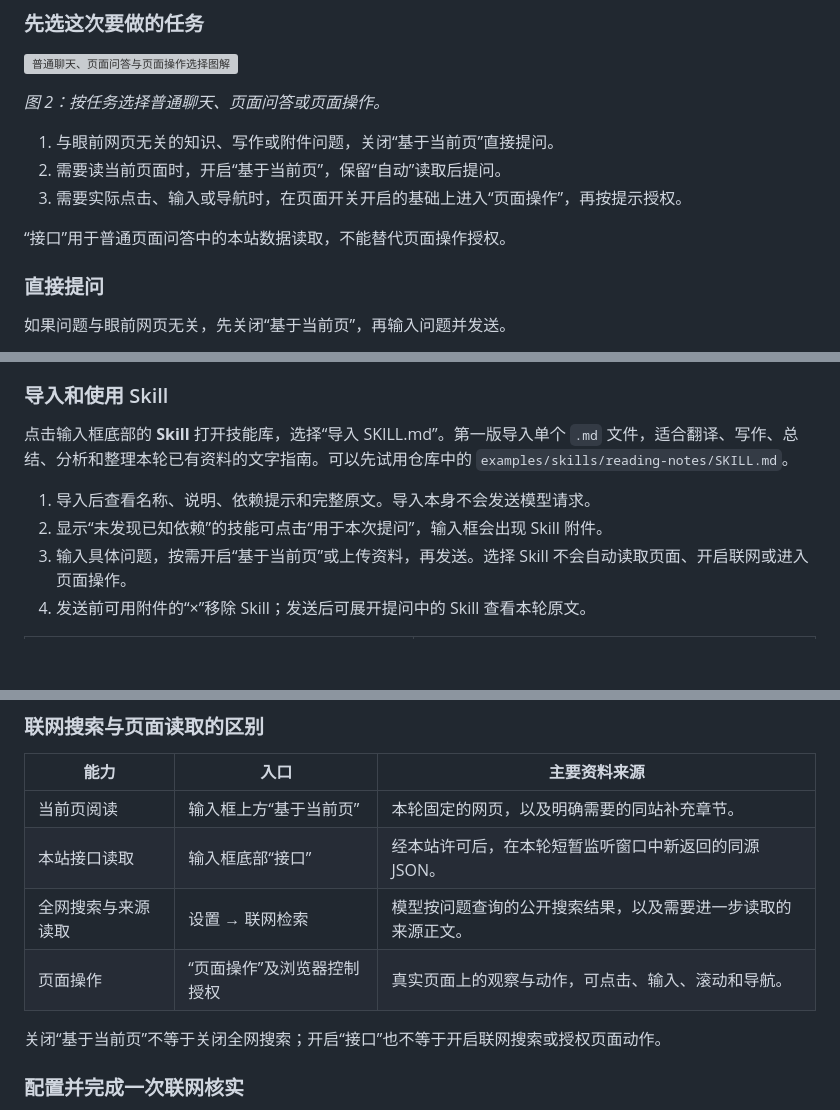
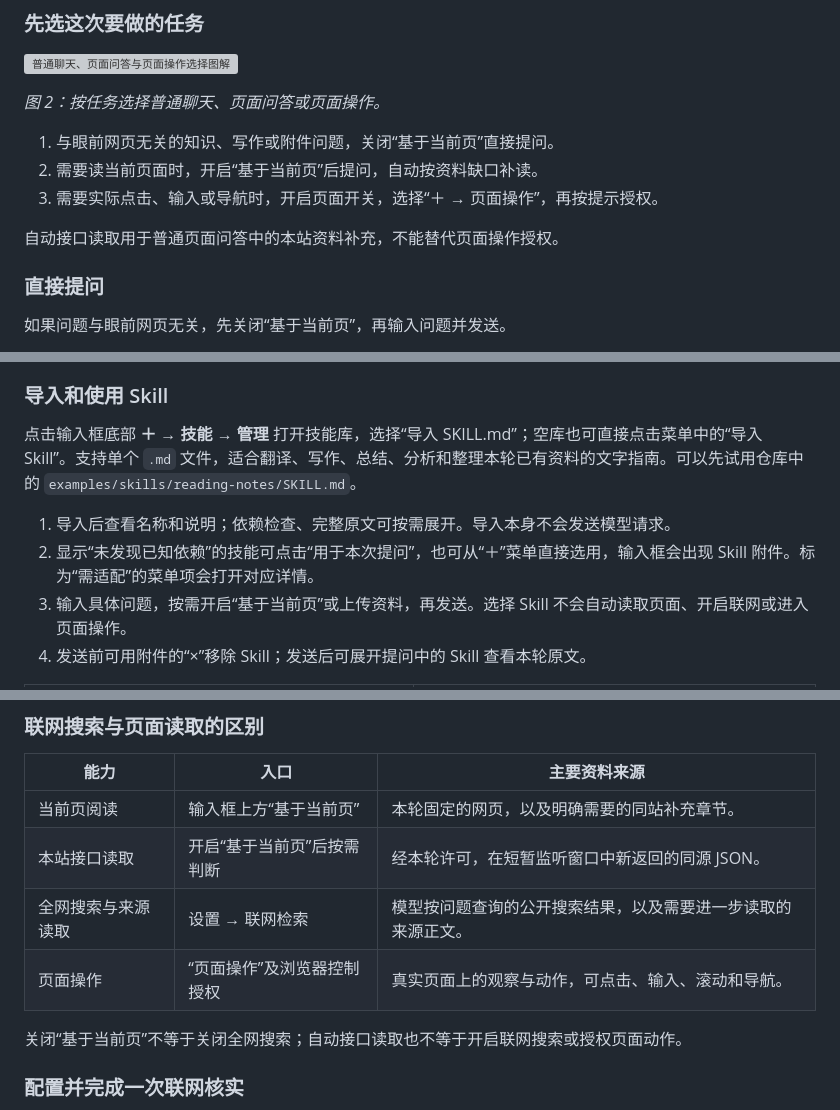
Before and after one commit to persomLing/unk-ai, a Markdown page: docs/USER-GUIDE.md, 3 parts joined by grey strips. GitHub-like rendering; blank space fills up the shorter version; grey boxes are pictures that could not be loaded.

Commit message:
feat: simplify composer menu and automate page reading

```diff
--- a/docs/USER-GUIDE.md
+++ b/docs/USER-GUIDE.md
@@ -164,10 +163,10 @@ UNK AI 是一个 Chrome 侧栏插件。你可以直接聊天、结合当前网
 *图 2：按任务选择普通聊天、页面问答或页面操作。*
 
 1. 与眼前网页无关的知识、写作或附件问题，关闭“基于当前页”直接提问。
-2. 需要读当前页面时，开启“基于当前页”，保留“自动”读取后提问。
-3. 需要实际点击、输入或导航时，在页面开关开启的基础上进入“页面操作”，再按提示授权。
+2. 需要读当前页面时，开启“基于当前页”后提问，自动按资料缺口补读。
+3. 需要实际点击、输入或导航时，开启页面开关，选择“＋ → 页面操作”，再按提示授权。
 
-“接口”用于普通页面问答中的本站数据读取，不能替代页面操作授权。
+自动接口读取用于普通页面问答中的本站资料补充，不能替代页面操作授权。
 
 ### 直接提问
 
@@ -237,10 +236,10 @@ UNK AI 是一个 Chrome 侧栏插件。你可以直接聊天、结合当前网
 
 ### 导入和使用 Skill
 
-点击输入框底部的 **Skill** 打开技能库，选择“导入 SKILL.md”。第一版导入单个 `.md` 文件，适合翻译、写作、总结、分析和整理本轮已有资料的文字指南。可以先试用仓库中的 `examples/skills/reading-notes/SKILL.md`。
+点击输入框底部 **＋ → 技能 → 管理** 打开技能库，选择“导入 SKILL.md”；空库也可直接点击菜单中的“导入 Skill”。支持单个 `.md` 文件，适合翻译、写作、总结、分析和整理本轮已有资料的文字指南。可以先试用仓库中的 `examples/skills/reading-notes/SKILL.md`。
 
-1. 导入后查看名称、说明、依赖提示和完整原文。导入本身不会发送模型请求。
-2. 显示“未发现已知依赖”的技能可点击“用于本次提问”，输入框会出现 Skill 附件。
+1. 导入后查看名称和说明；依赖检查、完整原文可按需展开。导入本身不会发送模型请求。
+2. 显示“未发现已知依赖”的技能可点击“用于本次提问”，也可从“＋”菜单直接选用，输入框会出现 Skill 附件。标为“需适配”的菜单项会打开对应详情。
 3. 输入具体问题，按需开启“基于当前页”或上传资料，再发送。选择 Skill 不会自动读取页面、开启联网或进入页面操作。
 4. 发送前可用附件的“×”移除 Skill；发送后可展开提问中的 Skill 查看本轮原文。
 
@@ -741,11 +733,11 @@ PNG / PDF 导出使用固定浅色版式，不包含思考过程、推荐问题
 | 能力 | 入口 | 主要资料来源 |
 | --- | --- | --- |
 | 当前页阅读 | 输入框上方“基于当前页” | 本轮固定的网页，以及明确需要的同站补充章节。 |
-| 本站接口读取 | 输入框底部“接口” | 经本站许可后，在本轮短暂监听窗口中新返回的同源 JSON。 |
+| 本站接口读取 | 开启“基于当前页”后按需判断 | 经本轮许可，在短暂监听窗口中新返回的同源 JSON。 |
 | 全网搜索与来源读取 | 设置 → 联网检索 | 模型按问题查询的公开搜索结果，以及需要进一步读取的来源正文。 |
 | 页面操作 | “页面操作”及浏览器控制授权 | 真实页面上的观察与动作，可点击、输入、滚动和导航。 |
 
-关闭“基于当前页”不等于关闭全网搜索；开启“接口”也不等于开启联网搜索或授权页面动作。
+关闭“基于当前页”不等于关闭全网搜索；自动接口读取也不等于开启联网搜索或授权页面动作。
 
 ### 配置并完成一次联网核实
 
```
Also changed, not shown: other parts of docs/USER-GUIDE.md (+27 -35 lines), docs/images/user-guide-overview.png, docs/images/user-guide-reading.png, 14 other files.
